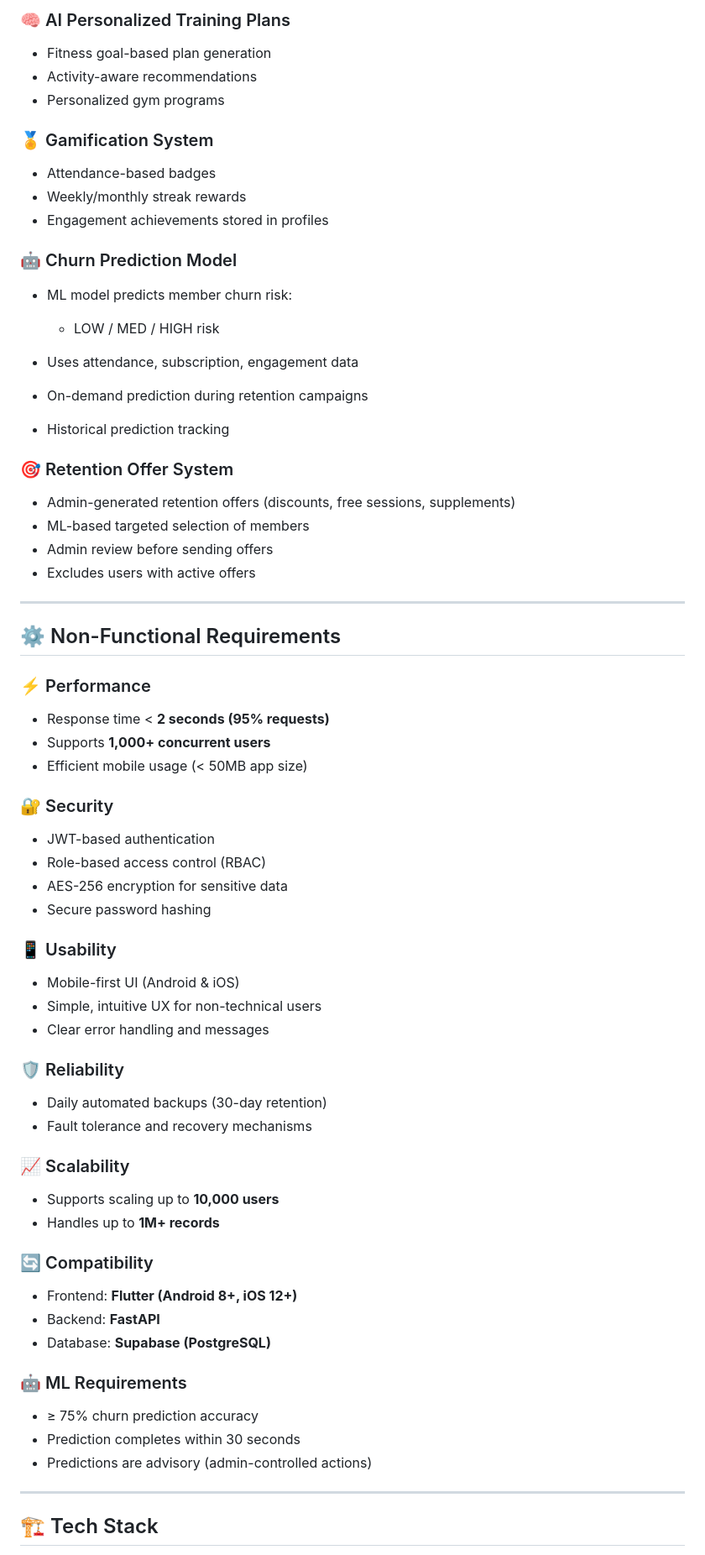
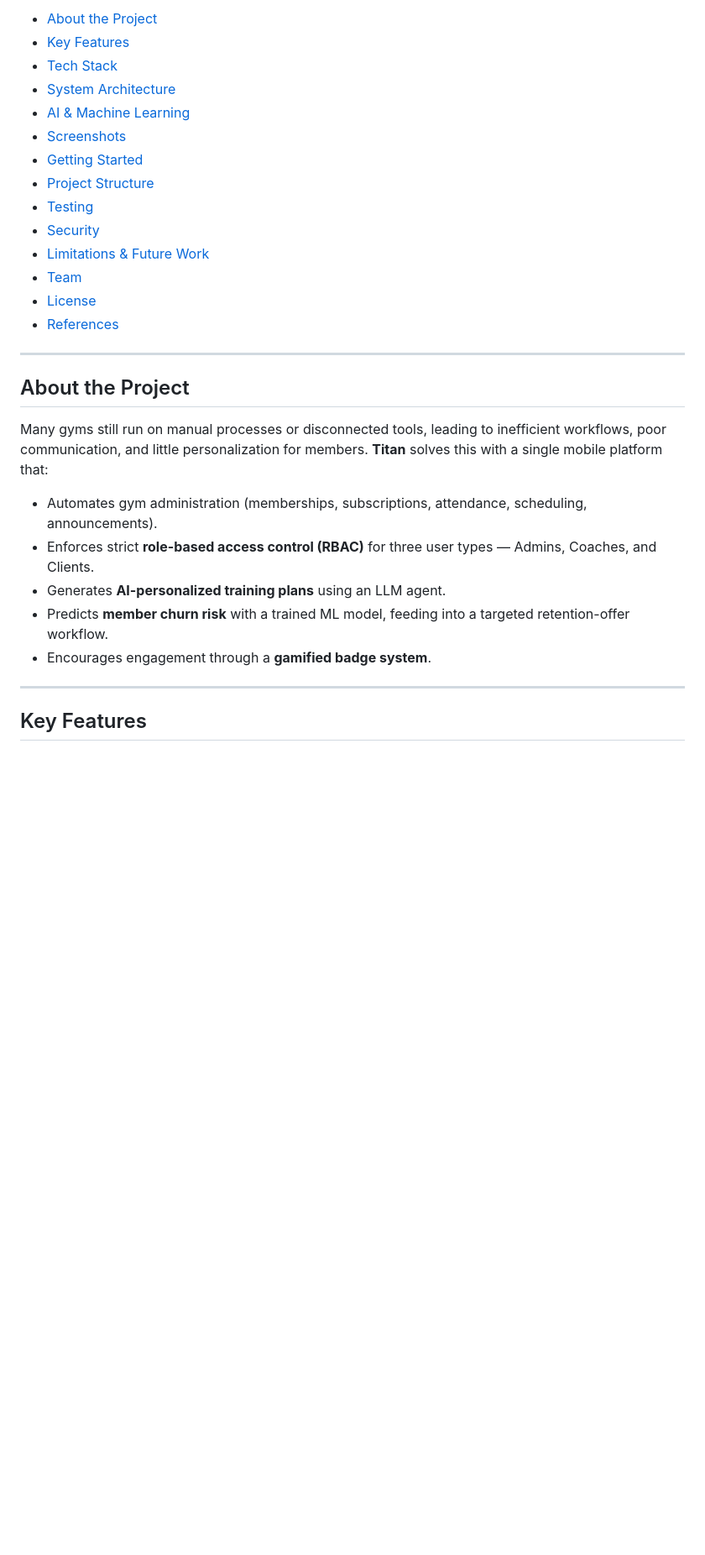
Before and after one commit to shaza2407/Titan_Gym-Mangement-Application, a Markdown page: README.md, the part around one of its changes. Shown at 84% size. Drawn GitHub-style; blank space fills up the shorter version.

```diff
--- a/README.md
+++ b/README.md
@@ -75,77 +11,31 @@ A full-stack intelligent Gym Management Platform that connects **administrators,
-### 🧠 AI Personalized Training Plans
-
-* Fitness goal-based plan generation
-* Activity-aware recommendations
-* Personalized gym programs
-
-### 🏅 Gamification System
-
-* Attendance-based badges
-* Weekly/monthly streak rewards
-* Engagement achievements stored in profiles
-
-### 🤖 Churn Prediction Model
-
-* ML model predicts member churn risk:
-
-  * LOW / MED / HIGH risk
-* Uses attendance, subscription, engagement data
-* On-demand prediction during retention campaigns
-* Historical prediction tracking
-
-### 🎯 Retention Offer System
-
-* Admin-generated retention offers (discounts, free sessions, supplements)
-* ML-based targeted selection of members
-* Admin review before sending offers
-* Excludes users with active offers
+- [About the Project](#about-the-project)
+- [Key Features](#key-features)
+- [Tech Stack](#tech-stack)
+- [System Architecture](#system-architecture)
+- [AI & Machine Learning](#ai--machine-learning)
+- [Screenshots](#screenshots)
+- [Getting Started](#getting-started)
+- [Project Structure](#project-structure)
+- [Testing](#testing)
+- [Security](#security)
+- [Limitations & Future Work](#limitations--future-work)
+- [Team](#team)
+- [License](#license)
+- [References](#references)
 
 ---
 
-## ⚙️ Non-Functional Requirements
+## About the Project
 
-### ⚡ Performance
+Many gyms still run on manual processes or disconnected tools, leading to inefficient workflows, poor communication, and little personalization for members. **Titan** solves this with a single mobile platform that:
 
-* Response time < **2 seconds (95% requests)**
-* Supports **1,000+ concurrent users**
-* Efficient mobile usage (< 50MB app size)
-
-### 🔐 Security
-
-* JWT-based authentication
-* Role-based access control (RBAC)
-* AES-256 encryption for sensitive data
-* Secure password hashing
-
-### 📱 Usability
-
-* Mobile-first UI (Android & iOS)
-* Simple, intuitive UX for non-technical users
-* Clear error handling and messages
-
-### 🛡 Reliability
-
-* Daily automated backups (30-day retention)
-* Fault tolerance and recovery mechanisms
-
-### 📈 Scalability
-
-* Supports scaling up to **10,000 users**
-* Handles up to **1M+ records**
-
-### 🔄 Compatibility
-
-* Frontend: **Flutter (Android 8+, iOS 12+)**
-* Backend: **FastAPI**
-* Database: **Supabase (PostgreSQL)**
-
-### 🤖 ML Requirements
-
-* ≥ 75% churn prediction accuracy
-* Prediction completes within 30 seconds
-* Predictions are advisory (admin-controlled actions)
+- Automates gym administration (memberships, subscriptions, attendance, scheduling, announcements).
+- Enforces strict **role-based access control (RBAC)** for three user types — Admins, Coaches, and Clients.
+- Generates **AI-personalized training plans** using an LLM agent.
+- Predicts **member churn risk** with a trained ML model, feeding into a targeted retention-offer workflow.
+- Encourages engagement through a **gamified badge system**.
 
 ---
 
-## 🏗 Tech Stack
+## Key Features
 
```
Also changed, not shown: other parts of README.md (+203 -102 lines), docs/screenshots/client_dashboard.png (added), docs/screenshots/qr_checkin.png (added), docs/screenshots/sign_up.png (added).
